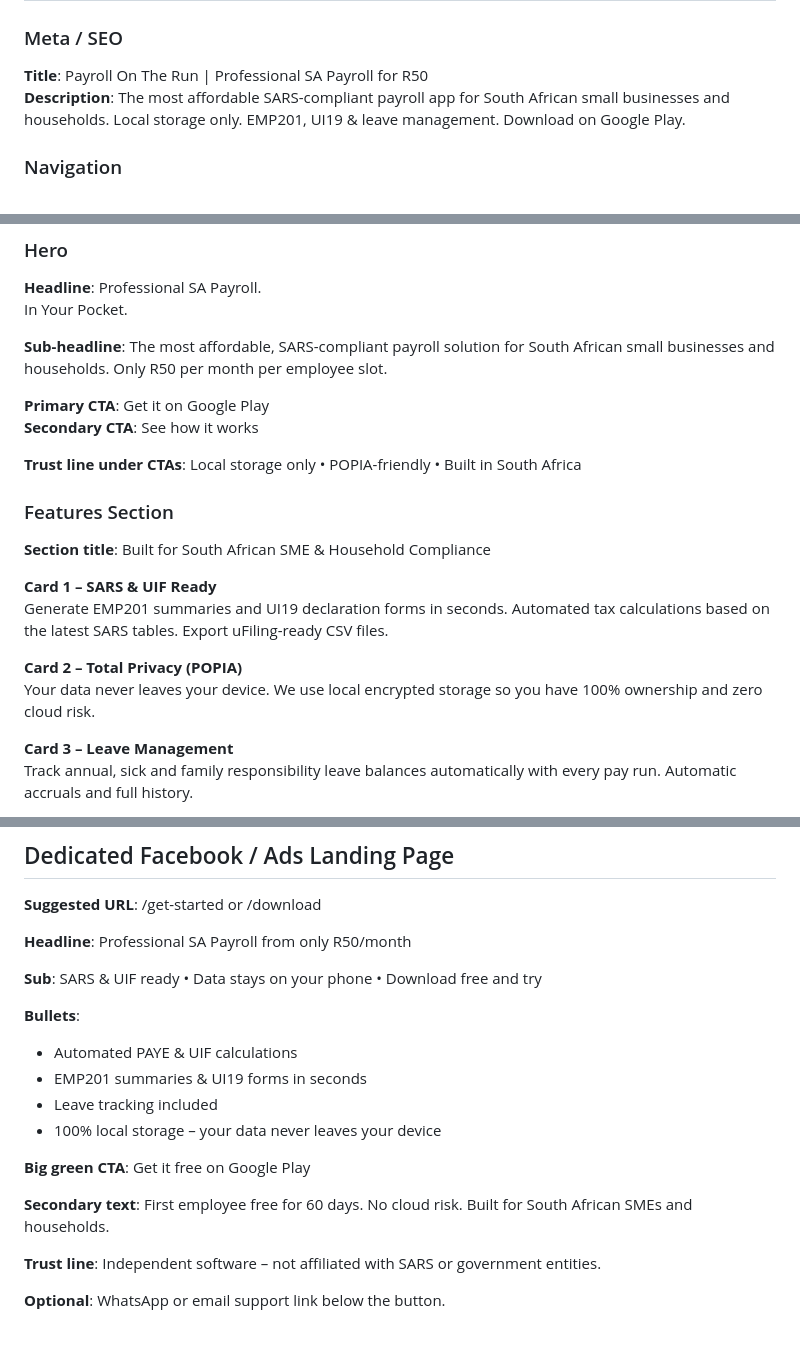
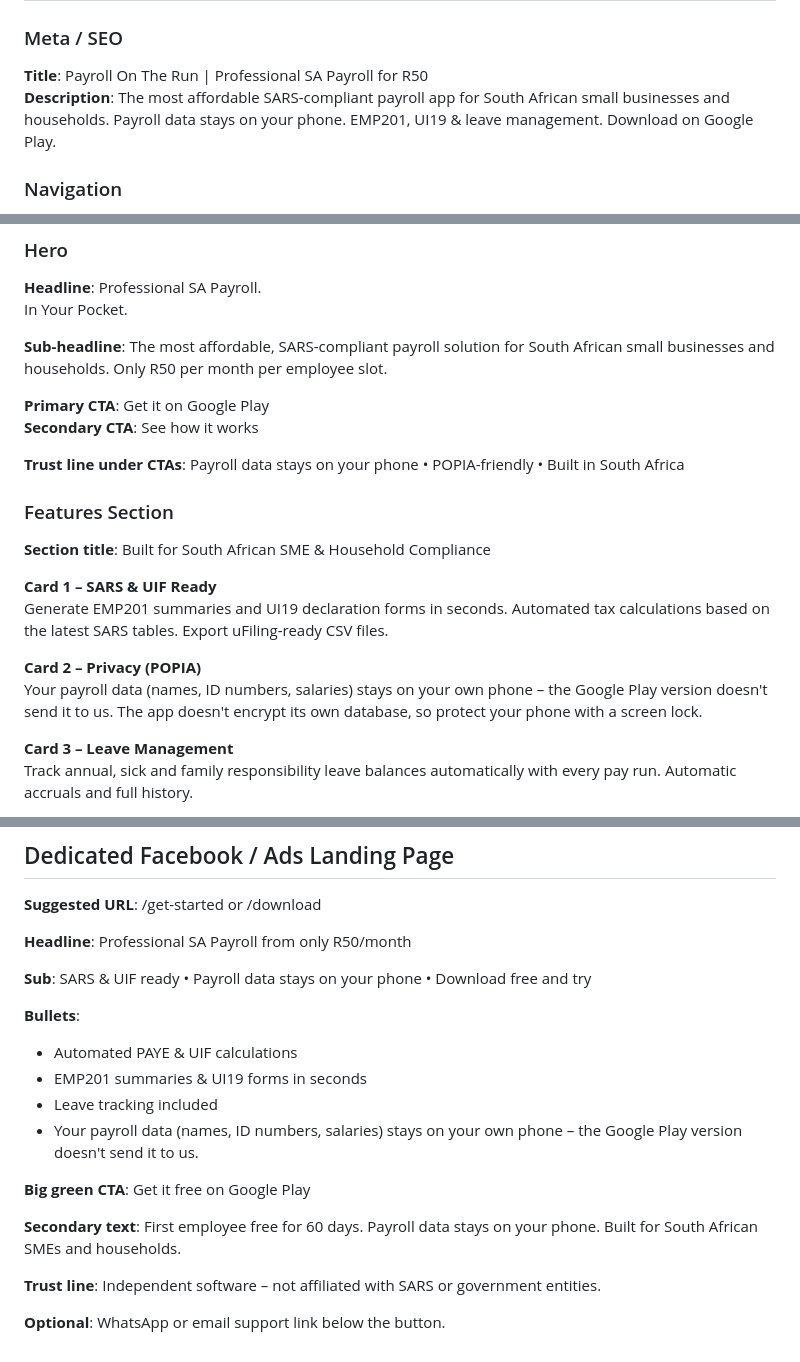
Before and after one commit to pzpieterse/payrollontherun, a Markdown page: PayrollOnTheRun_Website_Copy.md, 3 parts joined by grey strips. Rendered like a GitHub page.

Commit message:
Honest privacy wording (payroll data stays on phone; no encryption/never-leaves claims): PayrollOnTheRun_Website_Copy.md

```diff
--- a/PayrollOnTheRun_Website_Copy.md
+++ b/PayrollOnTheRun_Website_Copy.md
@@ -7,7 +7,7 @@
 
 ### Meta / SEO
 **Title**: Payroll On The Run | Professional SA Payroll for R50
-**Description**: The most affordable SARS-compliant payroll app for South African small businesses and households. Local storage only. EMP201, UI19 & leave management. Download on Google Play.
+**Description**: The most affordable SARS-compliant payroll app for South African small businesses and households. Payroll data stays on your phone. EMP201, UI19 & leave management. Download on Google Play.
 
 ### Navigation
 - Features
@@ -25,7 +25,7 @@ In Your Pocket.
 **Primary CTA**: Get it on Google Play
 **Secondary CTA**: See how it works
 
-**Trust line under CTAs**: Local storage only • POPIA-friendly • Built in South Africa
+**Trust line under CTAs**: Payroll data stays on your phone • POPIA-friendly • Built in South Africa
 
 ### Features Section
 **Section title**: Built for South African SME & Household Compliance
@@ -33,8 +33,8 @@ In Your Pocket.
 **Card 1 – SARS & UIF Ready**
 Generate EMP201 summaries and UI19 declaration forms in seconds. Automated tax calculations based on the latest SARS tables. Export uFiling-ready CSV files.
 
-**Card 2 – Total Privacy (POPIA)**
-Your data never leaves your device. We use local encrypted storage so you have 100% ownership and zero cloud risk.
+**Card 2 – Privacy (POPIA)**
+Your payroll data (names, ID numbers, salaries) stays on your own phone – the Google Play version doesn't send it to us. The app doesn't encrypt its own database, so protect your phone with a screen lock.
 
 **Card 3 – Leave Management**
 Track annual, sick and family responsibility leave balances automatically with every pay run. Automatic accruals and full history.
@@ -102,17 +102,17 @@ Support: support@payrollontherun.com
 
 **Headline**: Professional SA Payroll from only R50/month
 
-**Sub**: SARS & UIF ready • Data stays on your phone • Download free and try
+**Sub**: SARS & UIF ready • Payroll data stays on your phone • Download free and try
 
 **Bullets**:
 - Automated PAYE & UIF calculations
 - EMP201 summaries & UI19 forms in seconds
 - Leave tracking included
-- 100% local storage – your data never leaves your device
+- Your payroll data (names, ID numbers, salaries) stays on your own phone – the Google Play version doesn't send it to us.
 
 **Big green CTA**: Get it free on Google Play
 
-**Secondary text**: First employee free for 60 days. No cloud risk. Built for South African SMEs and households.
+**Secondary text**: First employee free for 60 days. Payroll data stays on your phone. Built for South African SMEs and households.
 
 **Trust line**: Independent software – not affiliated with SARS or government entities.
 
```
